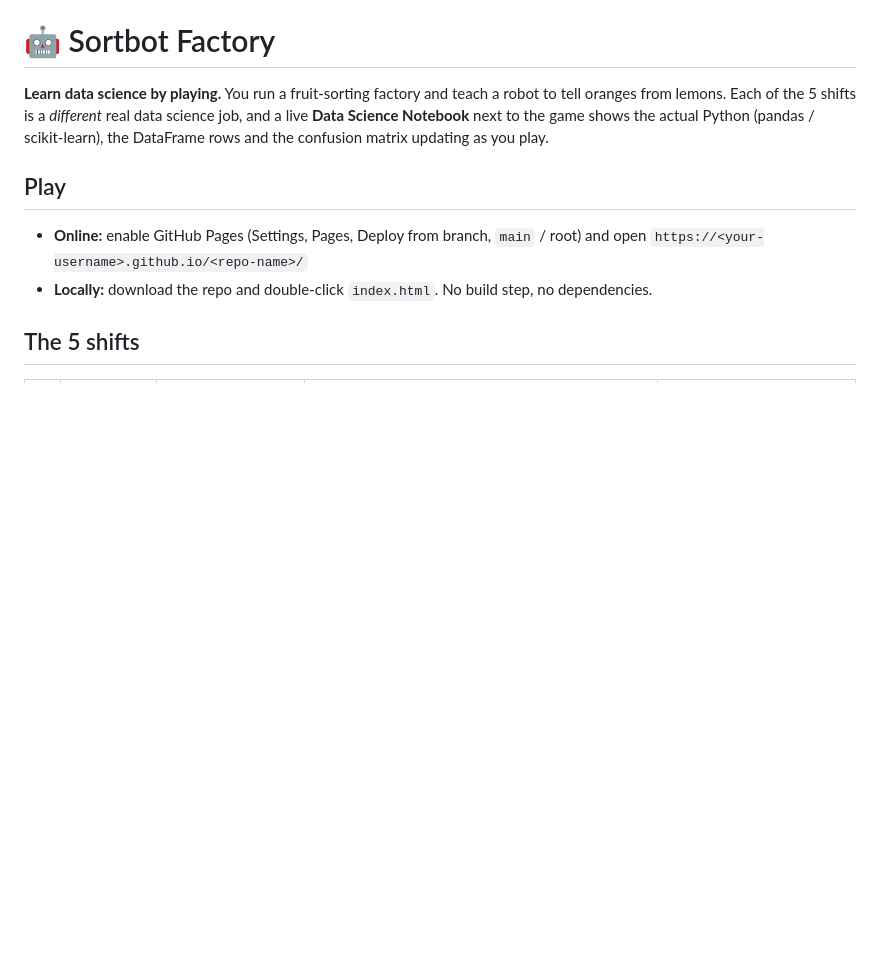
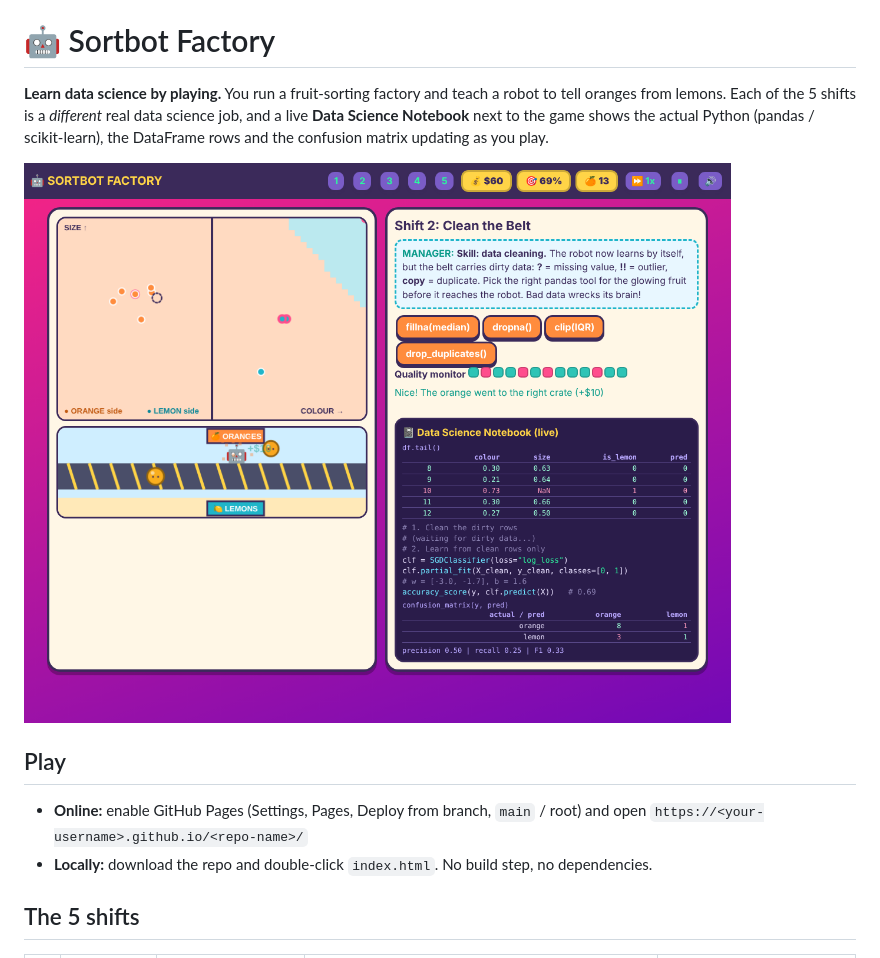
Before and after one commit to Sricharan3116/IDSE-Project, a Markdown page: README.md, the part around the change. Rendered like a GitHub page; pictures changed too: assets/screenshot.png (added); blank space fills up the shorter version.

```diff
--- a/README.md
+++ b/README.md
@@ -1,6 +1,8 @@
 # 🤖 Sortbot Factory
 
 **Learn data science by playing.** You run a fruit-sorting factory and teach a robot to tell oranges from lemons. Each of the 5 shifts is a *different* real data science job, and a live **Data Science Notebook** next to the game shows the actual Python (pandas / scikit-learn), the DataFrame rows and the confusion matrix updating as you play.
+
+![Screenshot](assets/screenshot.png)
 
 ## Play
 
```
Also changed, not shown: 2 other files.
